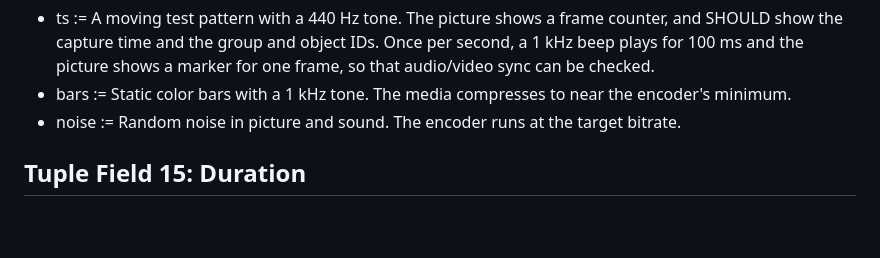
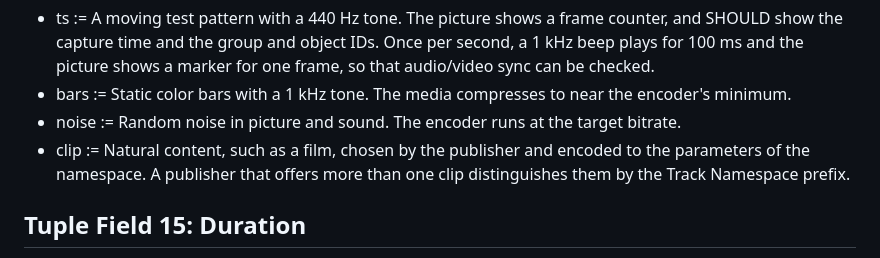
Before and after one commit to gmarzot/draft-marzot-moq-test-tracks, a Markdown page: draft-marzot-moq-test-tracks.md, the part around the change. Rendered like a GitHub page; blank space fills up the shorter version.

Commit message:
Add clip content value
Natural content chosen by the publisher, encoded to the namespace parameters. Which clip is a deployment choice, expressed in the prefix.

Co-Authored-By: Claude Opus 5.5 <noreply@anthropic.com>

```diff
--- a/draft-marzot-moq-test-tracks.md
+++ b/draft-marzot-moq-test-tracks.md
@@ -222,6 +222,9 @@ are defined:
   the encoder's minimum.
 * noise := Random noise in picture and sound. The encoder runs at the target
   bitrate.
+* clip := Natural content, such as a film, chosen by the publisher and
+  encoded to the parameters of the namespace. A publisher that offers more
+  than one clip distinguishes them by the Track Namespace prefix.
 
 ## Tuple Field 15: Duration
 
```
